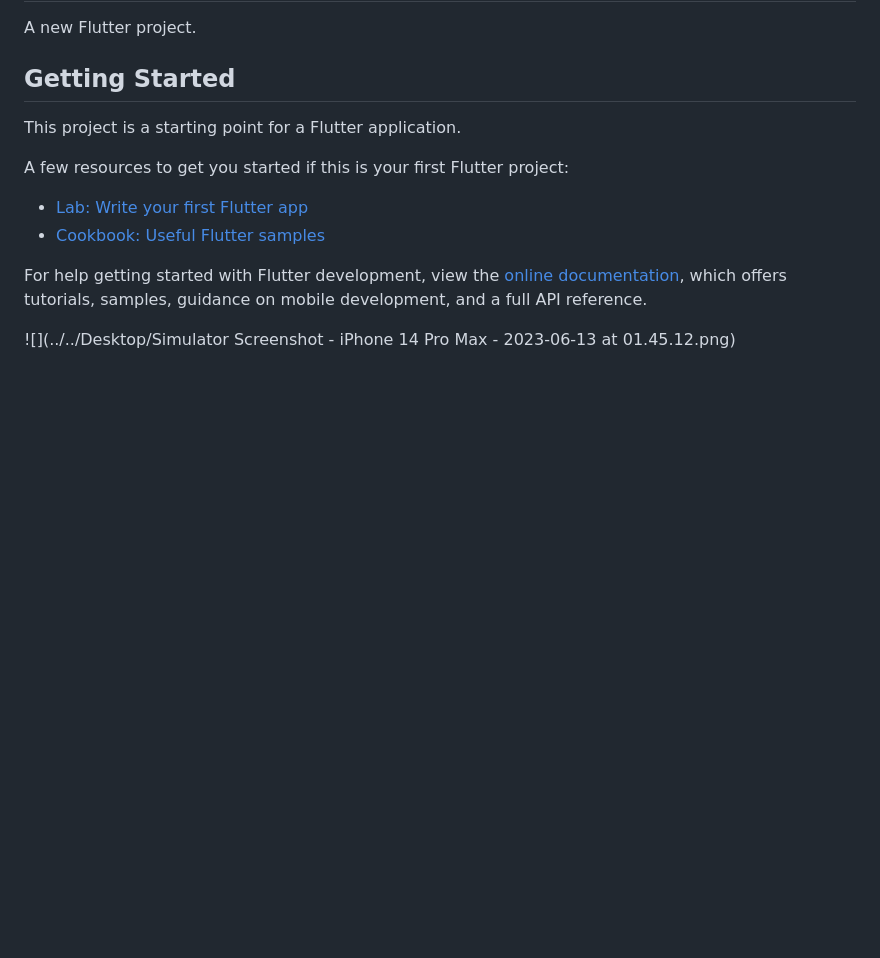
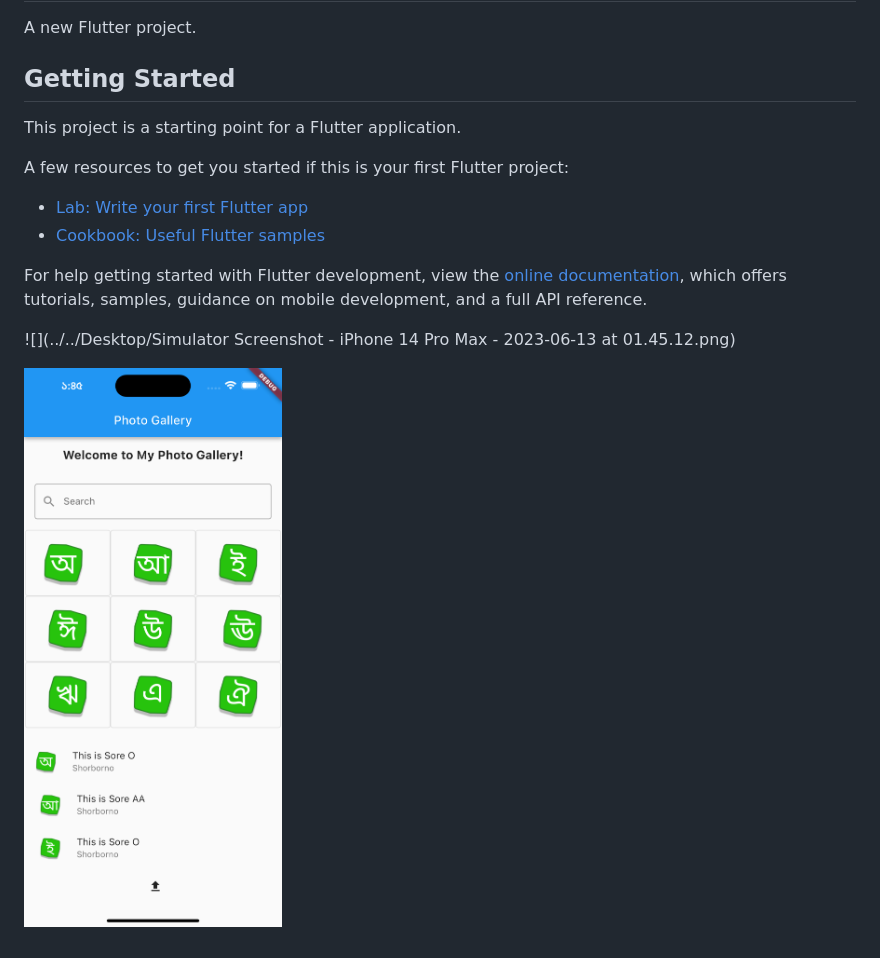
Before and after one commit to jahangirsim/modile6-assignment, a Markdown page: README.md, the part around the change. Rendered like a GitHub page; pictures changed too: img.png (added); blank space fills up the shorter version.

Commit message:
assignment

```diff
--- a/README.md
+++ b/README.md
@@ -16,3 +16,5 @@ For help getting started with Flutter development, view the
 samples, guidance on mobile development, and a full API reference.
 
 ![](../../Desktop/Simulator Screenshot - iPhone 14 Pro Max - 2023-06-13 at 01.45.12.png)
+
+![img.png](img.png)
```
